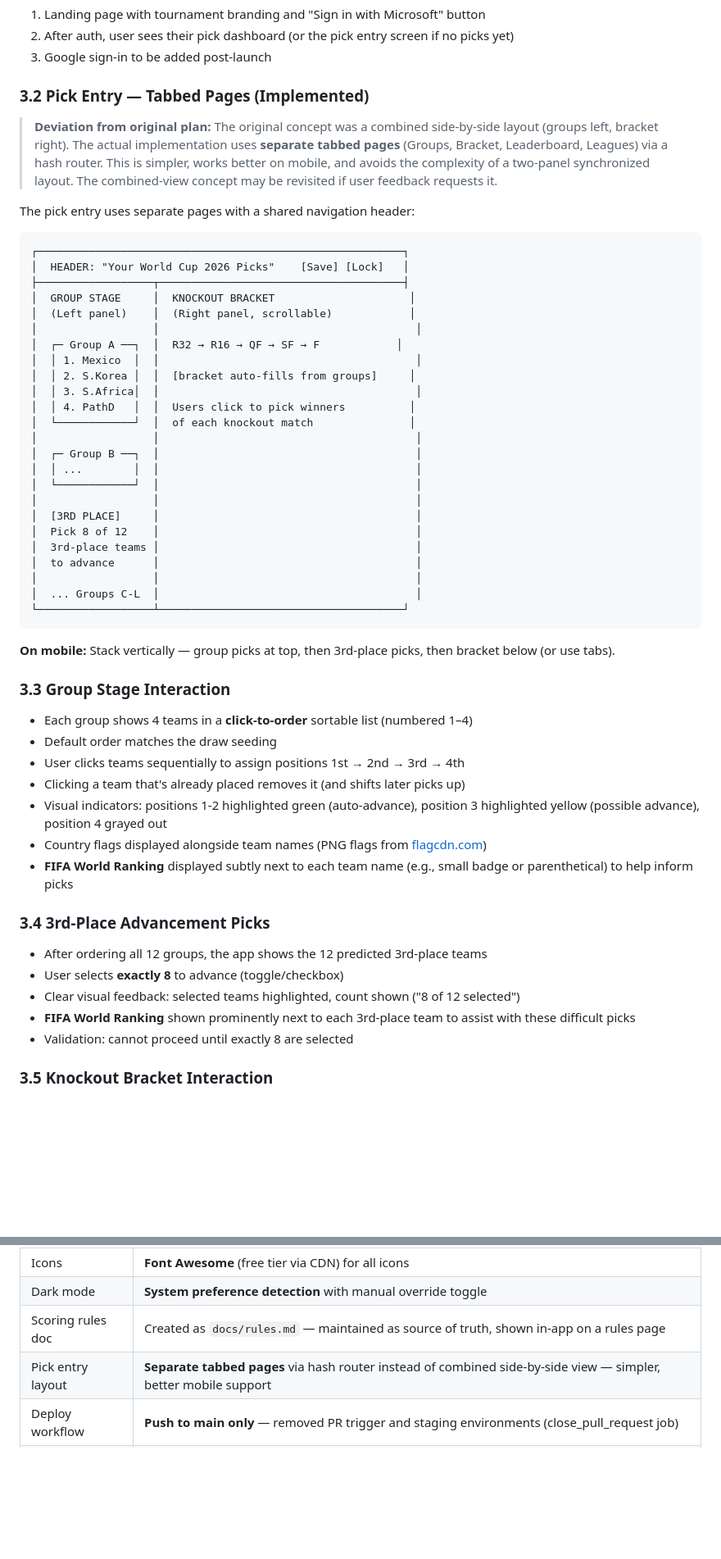
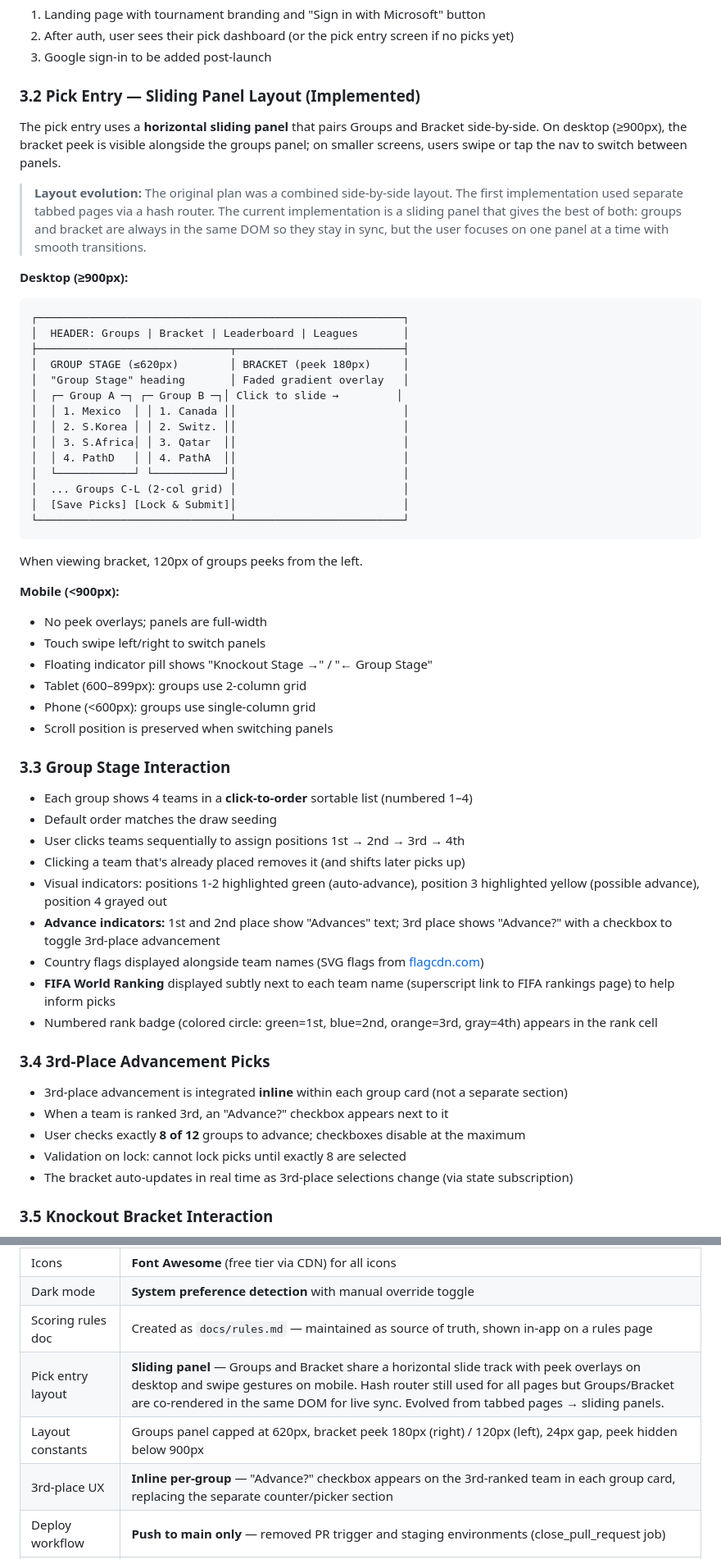
Before and after one commit to kurtzeborn/world-cup, a Markdown page: docs/plan.md, 2 parts joined by grey strips. Shown at 82% size. Rendered like a GitHub page; blank space fills up the shorter version.

Commit message:
Update plan.md: sliding panel layout, advance indicators, phase 2 progress

````diff
--- a/docs/plan.md
+++ b/docs/plan.md
@@ -152,40 +152,39 @@ The R32 matchups are predetermined by the draw. Group winners (1X), runners-up (
 2. After auth, user sees their pick dashboard (or the pick entry screen if no picks yet)
 3. Google sign-in to be added post-launch
 
-### 3.2 Pick Entry — Tabbed Pages (Implemented)
+### 3.2 Pick Entry — Sliding Panel Layout (Implemented)
 
-> **Deviation from original plan:** The original concept was a combined side-by-side layout (groups left, bracket right). The actual implementation uses **separate tabbed pages** (Groups, Bracket, Leaderboard, Leagues) via a hash router. This is simpler, works better on mobile, and avoids the complexity of a two-panel synchronized layout. The combined-view concept may be revisited if user feedback requests it.
+The pick entry uses a **horizontal sliding panel** that pairs Groups and Bracket side-by-side. On desktop (≥900px), the bracket peek is visible alongside the groups panel; on smaller screens, users swipe or tap the nav to switch between panels.
 
-The pick entry uses separate pages with a shared navigation header:
+> **Layout evolution:** The original plan was a combined side-by-side layout. The first implementation used separate tabbed pages via a hash router. The current implementation is a sliding panel that gives the best of both: groups and bracket are always in the same DOM so they stay in sync, but the user focuses on one panel at a time with smooth transitions.
 
+**Desktop (≥900px):**
 ```
 ┌─────────────────────────────────────────────────────────┐
-│  HEADER: "Your World Cup 2026 Picks"    [Save] [Lock]   │
-├──────────────────┬──────────────────────────────────────┤
-│  GROUP STAGE     │  KNOCKOUT BRACKET                     │
-│  (Left panel)    │  (Right panel, scrollable)            │
-│                  │                                        │
-│  ┌─ Group A ──┐  │  R32 → R16 → QF → SF → F            │
-│  │ 1. Mexico  │  │                                        │
-│  │ 2. S.Korea │  │  [bracket auto-fills from groups]     │
-│  │ 3. S.Africa│  │                                        │
-│  │ 4. PathD   │  │  Users click to pick winners          │
-│  └────────────┘  │  of each knockout match               │
-│                  │                                        │
-│  ┌─ Group B ──┐  │                                        │
-│  │ ...        │  │                                        │
-│  └────────────┘  │                                        │
-│                  │                                        │
-│  [3RD PLACE]     │                                        │
-│  Pick 8 of 12    │                                        │
-│  3rd-place teams │                                        │
-│  to advance      │                                        │
-│                  │                                        │
-│  ... Groups C-L  │                                        │
-└──────────────────┴──────────────────────────────────────┘
+│  HEADER: Groups | Bracket | Leaderboard | Leagues       │
+├──────────────────────────────┬──────────────────────────┤
+│  GROUP STAGE (≤620px)        │ BRACKET (peek 180px)     │
+│  "Group Stage" heading       │ Faded gradient overlay   │
+│  ┌─ Group A ─┐ ┌─ Group B ─┐│ Click to slide →         │
+│  │ 1. Mexico  │ │ 1. Canada ││                          │
+│  │ 2. S.Korea │ │ 2. Switz. ││                          │
+│  │ 3. S.Africa│ │ 3. Qatar  ││                          │
+│  │ 4. PathD   │ │ 4. PathA  ││                          │
+│  └────────────┘ └───────────┘│                          │
+│  ... Groups C-L (2-col grid) │                          │
+│  [Save Picks] [Lock & Submit]│                          │
+└──────────────────────────────┴──────────────────────────┘
 ```
 
-**On mobile:** Stack vertically — group picks at top, then 3rd-place picks, then bracket below (or use tabs).
+When viewing bracket, 120px of groups peeks from the left.
+
+**Mobile (<900px):**
+- No peek overlays; panels are full-width
+- Touch swipe left/right to switch panels
+- Floating indicator pill shows "Knockout Stage →" / "← Group Stage"
+- Tablet (600–899px): groups use 2-column grid
+- Phone (<600px): groups use single-column grid
+- Scroll position is preserved when switching panels
 
 ### 3.3 Group Stage Interaction
 - Each group shows 4 teams in a **click-to-order** sortable list (numbered 1–4)
@@ -193,15 +192,17 @@ The pick entry uses separate pages with a shared navigation header:
 - User clicks teams sequentially to assign positions 1st → 2nd → 3rd → 4th
 - Clicking a team that's already placed removes it (and shifts later picks up)
 - Visual indicators: positions 1-2 highlighted green (auto-advance), position 3 highlighted yellow (possible advance), position 4 grayed out
-- Country flags displayed alongside team names (PNG flags from [flagcdn.com](https://flagcdn.com))
-- **FIFA World Ranking** displayed subtly next to each team name (e.g., small badge or parenthetical) to help inform picks
+- **Advance indicators:** 1st and 2nd place show "Advances" text; 3rd place shows "Advance?" with a checkbox to toggle 3rd-place advancement
+- Country flags displayed alongside team names (SVG flags from [flagcdn.com](https://flagcdn.com))
+- **FIFA World Ranking** displayed subtly next to each team name (superscript link to FIFA rankings page) to help inform picks
+- Numbered rank badge (colored circle: green=1st, blue=2nd, orange=3rd, gray=4th) appears in the rank cell
 
 ### 3.4 3rd-Place Advancement Picks
-- After ordering all 12 groups, the app shows the 12 predicted 3rd-place teams
-- User selects **exactly 8** to advance (toggle/checkbox)
-- Clear visual feedback: selected teams highlighted, count shown ("8 of 12 selected")
-- **FIFA World Ranking** shown prominently next to each 3rd-place team to assist with these difficult picks
-- Validation: cannot proceed until exactly 8 are selected
+- 3rd-place advancement is integrated **inline** within each group card (not a separate section)
+- When a team is ranked 3rd, an "Advance?" checkbox appears next to it
+- User checks exactly **8 of 12** groups to advance; checkboxes disable at the maximum
+- Validation on lock: cannot lock picks until exactly 8 are selected
+- The bracket auto-updates in real time as 3rd-place selections change (via state subscription)
 
 ### 3.5 Knockout Bracket Interaction
 - Bracket **auto-populates** based on group picks + 3rd-place selections
@@ -759,7 +764,9 @@ If the user changes group rankings or 3rd-place selections, **only the affected
 | Icons | **Font Awesome** (free tier via CDN) for all icons |
 | Dark mode | **System preference detection** with manual override toggle |
 | Scoring rules doc | Created as `docs/rules.md` — maintained as source of truth, shown in-app on a rules page |
-| Pick entry layout | **Separate tabbed pages** via hash router instead of combined side-by-side view — simpler, better mobile support |
+| Pick entry layout | **Sliding panel** — Groups and Bracket share a horizontal slide track with peek overlays on desktop and swipe gestures on mobile. Hash router still used for all pages but Groups/Bracket are co-rendered in the same DOM for live sync. Evolved from tabbed pages → sliding panels. |
+| Layout constants | Groups panel capped at 620px, bracket peek 180px (right) / 120px (left), 24px gap, peek hidden below 900px |
+| 3rd-place UX | **Inline per-group** — "Advance?" checkbox appears on the 3rd-ranked team in each group card, replacing the separate counter/picker section |
 | Deploy workflow | **Push to main only** — removed PR trigger and staging environments (close_pull_request job) |
 | Bracket info | **Match info bars** between team rows showing match number, date, and city from FIFA schedule |
 | Winner display | **Fixed-width cards** (180px) for Champion (gold) and 3rd Place (bronze) to prevent layout shifts |
````
Also changed, not shown: other parts of docs/plan.md (+7 -3 lines).
